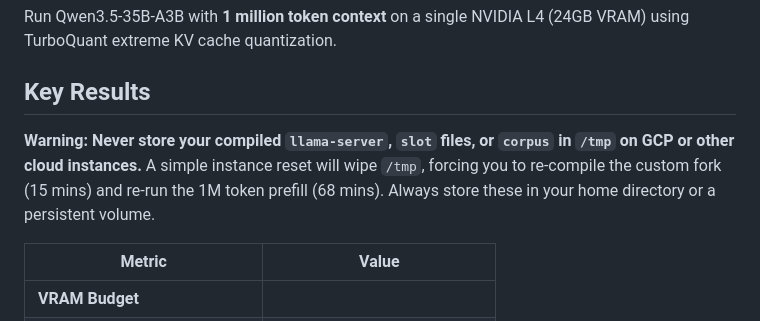
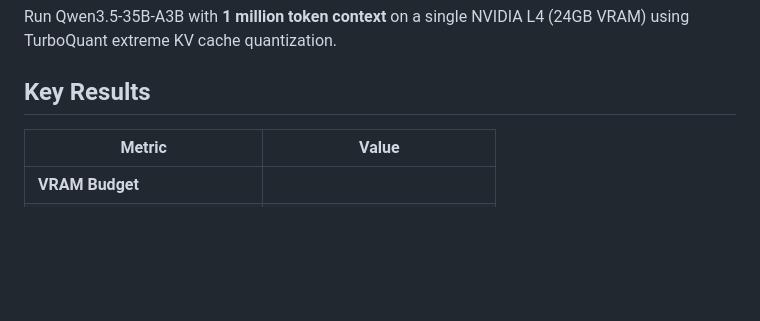
Before and after one commit to hanxiao/qwen3.5-35b-a3b-turbo3-1m-context, a Markdown page: README.md, the part around the change. GitHub-like rendering; blank space fills up the shorter version.

Commit message:
remove /tmp warning from README

```diff
--- a/README.md
+++ b/README.md
@@ -3,8 +3,6 @@
 Run Qwen3.5-35B-A3B with **1 million token context** on a single NVIDIA L4 (24GB VRAM) using TurboQuant extreme KV cache quantization.
 
 ## Key Results
-
-**Warning: Never store your compiled `llama-server`, `slot` files, or `corpus` in `/tmp` on GCP or other cloud instances.** A simple instance reset will wipe `/tmp`, forcing you to re-compile the custom fork (15 mins) and re-run the 1M token prefill (68 mins). Always store these in your home directory or a persistent volume.
 
 | Metric | Value |
 |--------|-------|
```
